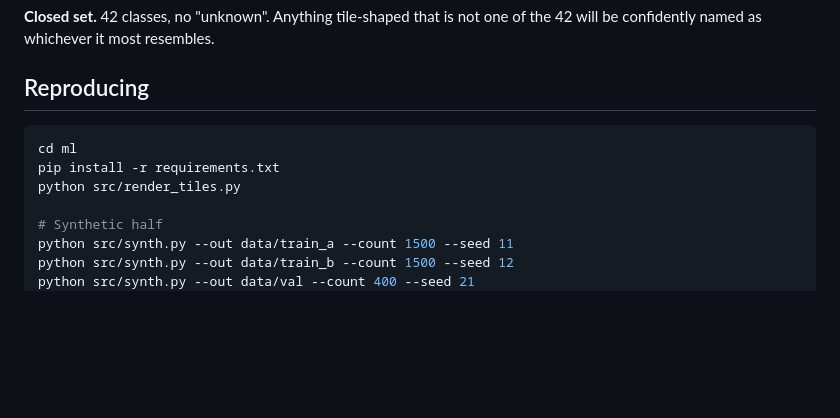
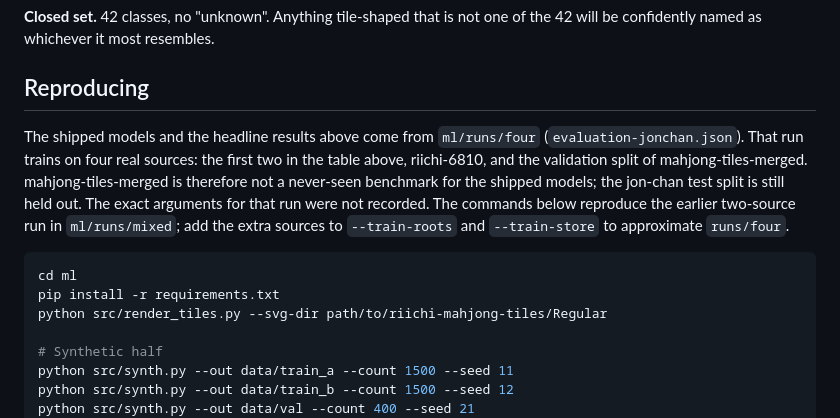
Before and after one commit to dylan40907/mahjong-scoring-app, a Markdown page: docs/model-card.md, the part around the change. Rendered like a GitHub page; blank space fills up the shorter version.

````diff
--- a/docs/model-card.md
+++ b/docs/model-card.md
@@ -178,10 +178,19 @@ of the 42 will be confidently named as whichever it most resembles.
 
 ## Reproducing
 
+The shipped models and the headline results above come from `ml/runs/four`
+(`evaluation-jonchan.json`). That run trains on four real sources: the first
+two in the table above, riichi-6810, and the validation split of
+mahjong-tiles-merged. mahjong-tiles-merged is therefore not a never-seen
+benchmark for the shipped models; the jon-chan test split is still held out. The
+exact arguments for that run were not recorded. The commands below reproduce
+the earlier two-source run in `ml/runs/mixed`; add the extra sources to
+`--train-roots` and `--train-store` to approximate `runs/four`.
+
 ```bash
 cd ml
 pip install -r requirements.txt
-python src/render_tiles.py
+python src/render_tiles.py --svg-dir path/to/riichi-mahjong-tiles/Regular
 
 # Synthetic half
 python src/synth.py --out data/train_a --count 1500 --seed 11
````
Also changed, not shown: README.md (+83 -81 lines), docs/real-photos.md (+3 -6 lines), docs/images/app-screens.png (added), 15 other files.
